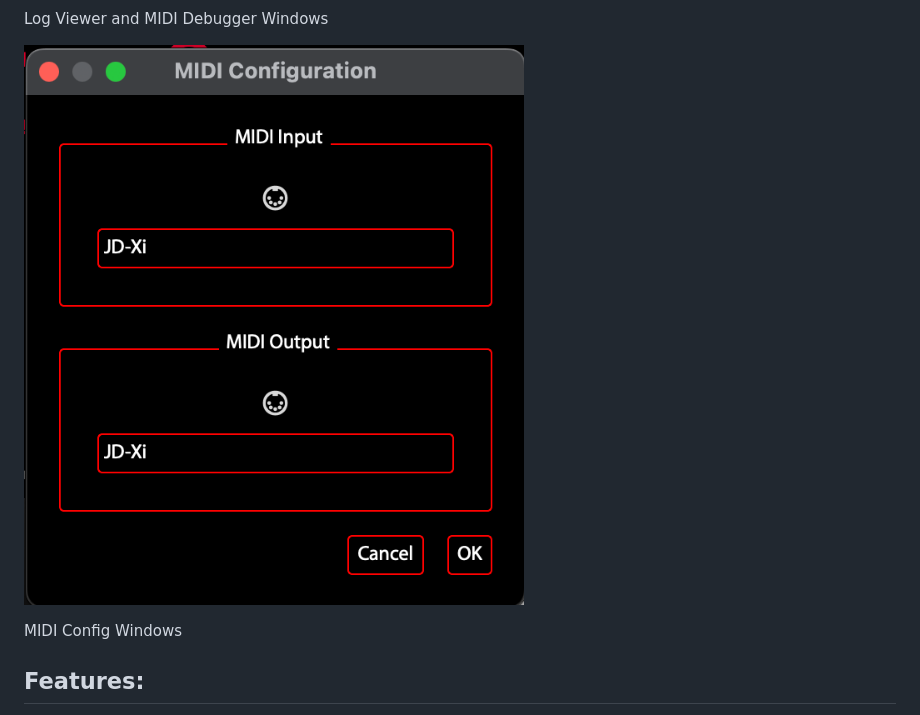
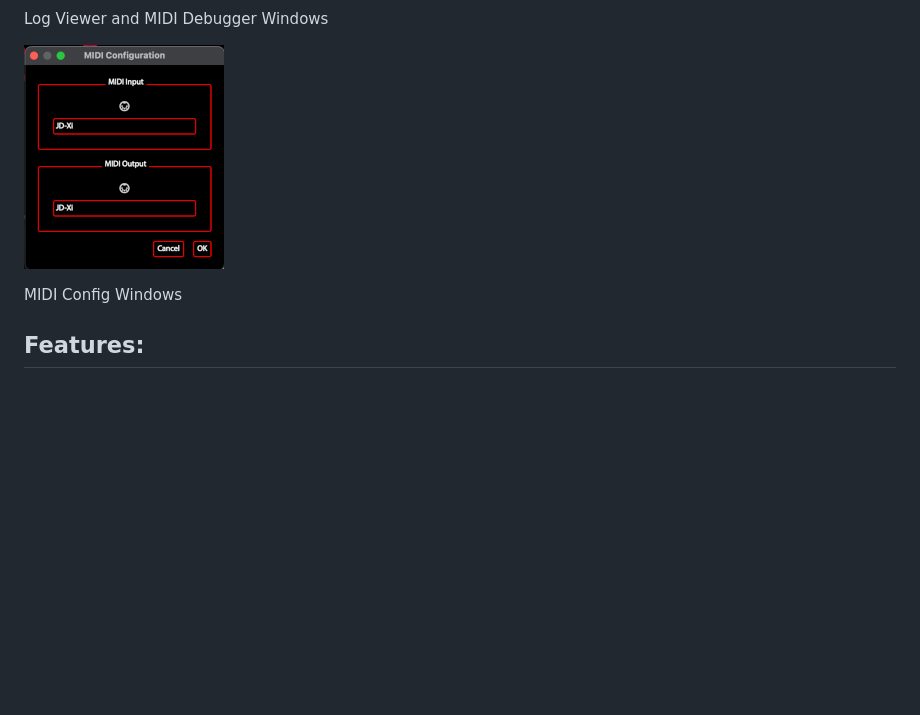
Before and after one commit to markxbrooks/JDXI-Editor, a Markdown page: README.md, the part around the change printed below. Rendered like a GitHub page; pictures changed too: resources/midi_config_200.png (added); blank space fills up the shorter version.

```diff
--- a/README.md
+++ b/README.md
@@ -42,9 +48,11 @@ Vocal Effects Window
 
 Log Viewer and MIDI Debugger Windows
 
-<a href="./resources/midi_config.png" rel="Effects and Arpeggiator Windows">![image info](./resources/midi_config.png )</a>
+<a href="./resources/midi_config.png" rel="Effects and Arpeggiator Windows">![image info](./resources/midi_config_200.png )</a>
 
 MIDI Config Windows
+
+
 
 ## Features:
 
```
Also changed, not shown: other parts of README.md (+6 -0 lines), 1 other file.
